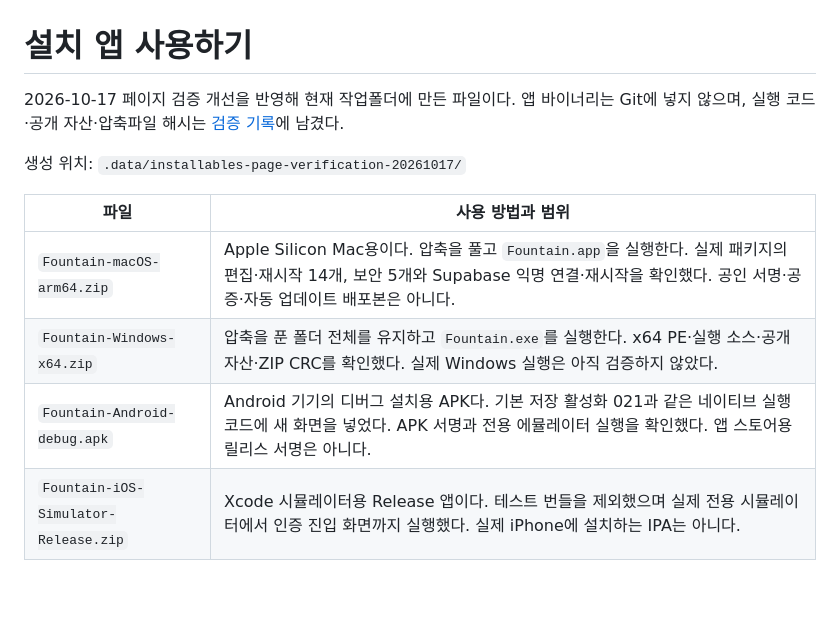
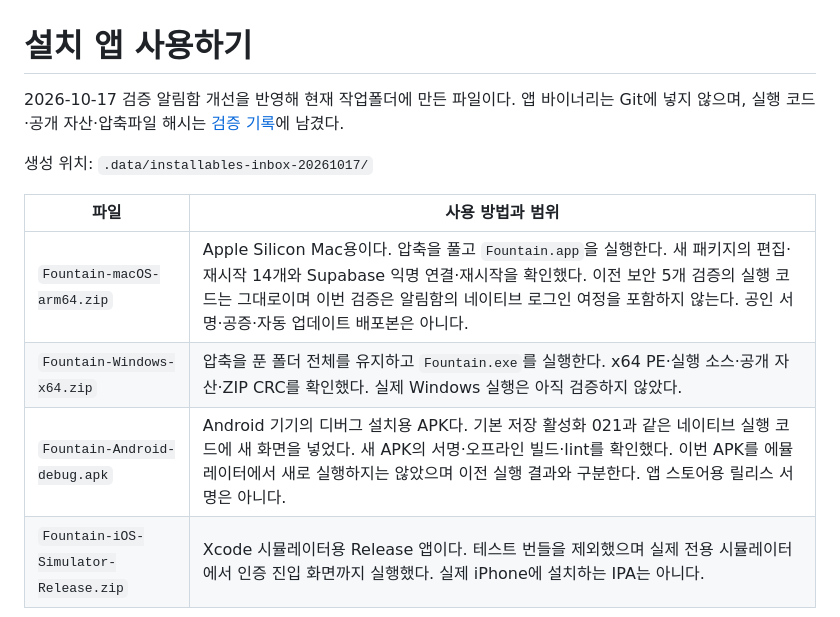
Before and after one commit to hooni-dev-0104/fountain, a Markdown page: docs/INSTALL.md, the part around the change. Drawn GitHub-style; blank space fills up the shorter version.

Commit message:
새 알림 화면이 담긴 설치본을 안내한다

```diff
--- a/docs/INSTALL.md
+++ b/docs/INSTALL.md
@@ -1,14 +1,14 @@
 # 설치 앱 사용하기
 
-2026-10-17 페이지 검증 개선을 반영해 현재 작업폴더에 만든 파일이다. 앱 바이너리는 Git에 넣지 않으며, 실행 코드·공개 자산·압축파일 해시는 [검증 기록](research/page-verification-evidence.json)에 남겼다.
+2026-10-17 검증 알림함 개선을 반영해 현재 작업폴더에 만든 파일이다. 앱 바이너리는 Git에 넣지 않으며, 실행 코드·공개 자산·압축파일 해시는 [검증 기록](research/inbox-evidence.json)에 남겼다.
 
-생성 위치: `.data/installables-page-verification-20261017/`
+생성 위치: `.data/installables-inbox-20261017/`
 
 | 파일 | 사용 방법과 범위 |
 | --- | --- |
-| `Fountain-macOS-arm64.zip` | Apple Silicon Mac용이다. 압축을 풀고 `Fountain.app`을 실행한다. 실제 패키지의 편집·재시작 14개, 보안 5개와 Supabase 익명 연결·재시작을 확인했다. 공인 서명·공증·자동 업데이트 배포본은 아니다. |
+| `Fountain-macOS-arm64.zip` | Apple Silicon Mac용이다. 압축을 풀고 `Fountain.app`을 실행한다. 새 패키지의 편집·재시작 14개와 Supabase 익명 연결·재시작을 확인했다. 이전 보안 5개 검증의 실행 코드는 그대로이며 이번 검증은 알림함의 네이티브 로그인 여정을 포함하지 않는다. 공인 서명·공증·자동 업데이트 배포본은 아니다. |
 | `Fountain-Windows-x64.zip` | 압축을 푼 폴더 전체를 유지하고 `Fountain.exe`를 실행한다. x64 PE·실행 소스·공개 자산·ZIP CRC를 확인했다. 실제 Windows 실행은 아직 검증하지 않았다. |
-| `Fountain-Android-debug.apk` | Android 기기의 디버그 설치용 APK다. 기본 저장 활성화 021과 같은 네이티브 실행 코드에 새 화면을 넣었다. APK 서명과 전용 에뮬레이터 실행을 확인했다. 앱 스토어용 릴리스 서명은 아니다. |
+| `Fountain-Android-debug.apk` | Android 기기의 디버그 설치용 APK다. 기본 저장 활성화 021과 같은 네이티브 실행 코드에 새 화면을 넣었다. 새 APK의 서명·오프라인 빌드·lint를 확인했다. 이번 APK를 에뮬레이터에서 새로 실행하지는 않았으며 이전 실행 결과와 구분한다. 앱 스토어용 릴리스 서명은 아니다. |
 | `Fountain-iOS-Simulator-Release.zip` | Xcode 시뮬레이터용 Release 앱이다. 테스트 번들을 제외했으며 실제 전용 시뮬레이터에서 인증 진입 화면까지 실행했다. 실제 iPhone에 설치하는 IPA는 아니다. |
 
 각 파일의 SHA-256은 같은 폴더의 `SHA256SUMS`와 비교할 수 있다. 현재 DB 연결정보와 소유자 연결 코드가 네 압축파일의 항목에 포함되지 않았는지도 검사했다. 이는 모든 종류의 비밀정보를 탐지하는 보증은 아니다.
```
